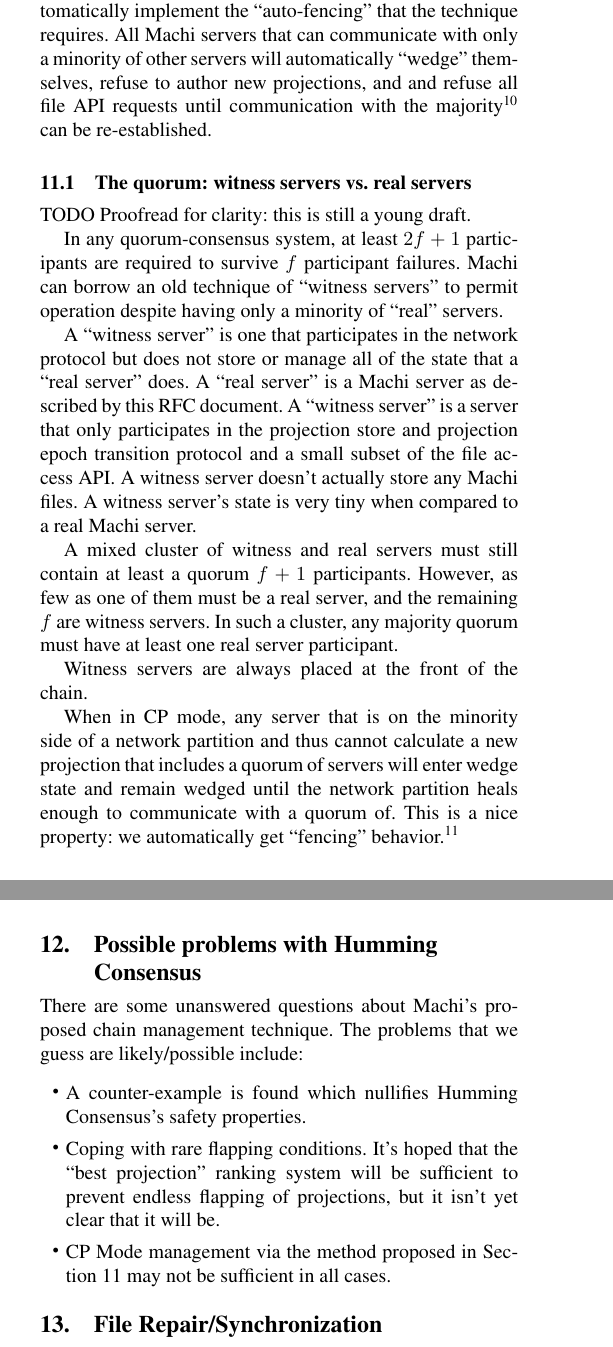
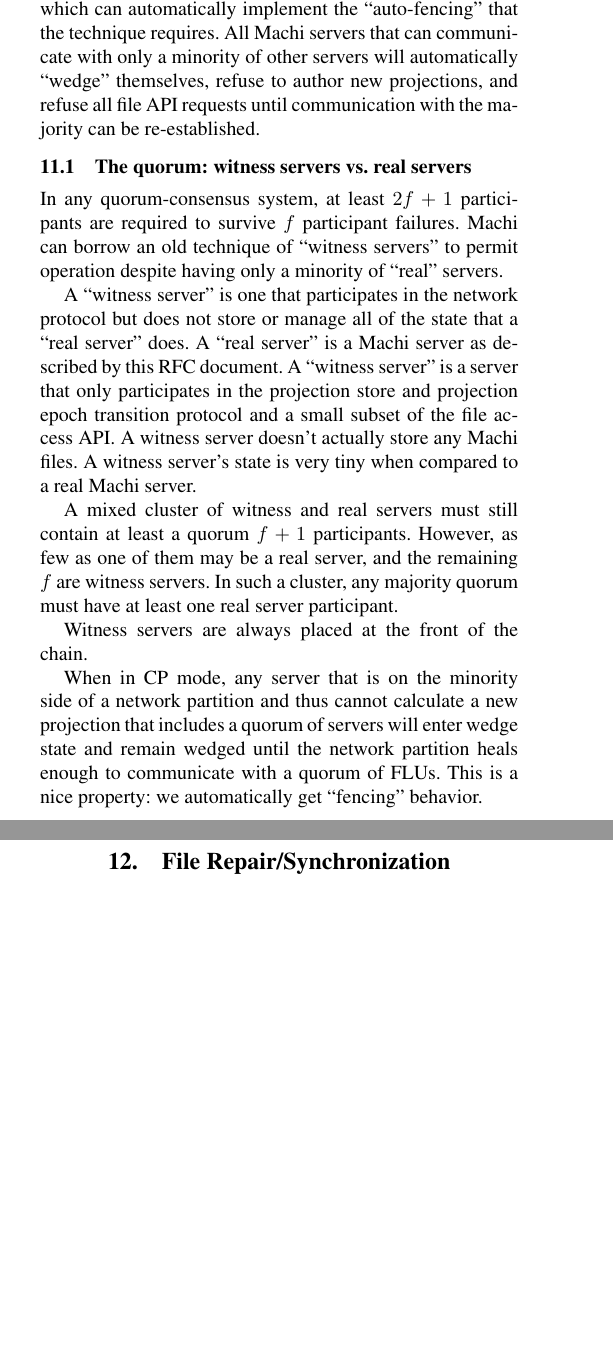
Before and after one commit to basho/machi, a LaTeX paper (doc/src.high-level/high-level-chain-mgr.tex): two parts of the columns of pages 11 and 12 of 17 before the commit and two parts of the columns of pages 11 and 12 of 16 after it, joined at a grey line, cut so that both start at the same text, the shorter picture padded with empty space. Compiled offline with LaTeX, dvips and Ghostscript; a missing font is replaced by an installed copy or a similar font.

Commit message:
Clean up section 11, remove 'Possible problems' section

```diff
--- a/doc/src.high-level/high-level-chain-mgr.tex
+++ b/doc/src.high-level/high-level-chain-mgr.tex
@@ -1256,4 +1256,4 @@
 A typical approach, as described by Coulouris et al.,[4] is to use a
 quorum-consensus approach. This allows the sub-partition with a
 majority of the votes to remain available, while the remaining
-sub-partitions should fall down to an auto-fencing mode.
+sub-partitions should fall down to an auto-fencing mode.\footnote{Any
@@ -1267,13 +1269,10 @@
 technique requires.  All Machi servers that can communicate with only
 a minority of other servers will automatically ``wedge'' themselves,
 refuse to author new projections, and
-and refuse all file API requests until communication with the
-majority\footnote{I.e, communication with the majority's collection of
-projection stores.} can be re-established.
+refuse all file API requests until communication with the
+majority can be re-established.
 
 \subsection{The quorum: witness servers vs. real servers}
-
-TODO Proofread for clarity: this is still a young draft.
 
 In any quorum-consensus system, at least $2f+1$ participants are
 required to survive $f$ participant failures.  Machi can borrow an
@@ -1292,7 +1291,7 @@
 
 A mixed cluster of witness and real servers must still contain at
 least a quorum $f+1$ participants.  However, as few as one of them
-must be a real server,
+may be a real server,
 and the remaining $f$ are witness servers.  In
 such a cluster, any majority quorum must have at least one real server
 participant.
@@ -1303,10 +1302,8 @@
 partition and thus cannot calculate a new projection that includes a
 quorum of servers will
 enter wedge state and remain wedged until the network partition
-heals enough to communicate with a quorum of.  This is a nice
-property: we automatically get ``fencing'' behavior.\footnote{Any
-  server on the minority side is wedged and therefore refuses to serve
-  because it is, so to speak, ``on the wrong side of the fence.''}
+heals enough to communicate with a quorum of FLUs.  This is a nice
+property: we automatically get ``fencing'' behavior.
 
 \begin{figure}
 \centering
@@ -1386,28 +1383,6 @@
 (including witnesses) gives sufficient information to know how to
 safely restart a chain.  In the example above, we must endure the
 worst-case and wait until $S_a$ also returns to service.
-
-\section{Possible problems with Humming Consensus}
-
-There are some unanswered questions about Machi's proposed chain
-management technique.  The problems that we guess are likely/possible
-include:
-
-\begin{itemize}
-
-\item A counter-example is found which nullifies Humming Consensus's
-  safety properties.
-
-\item Coping with rare flapping conditions.
-  It's hoped that the ``best projection'' ranking system
-  will be sufficient to prevent endless flapping of projections, but
-  it isn't yet clear that it will be.
-
-\item CP Mode management via the method proposed in
-  Section~\ref{sec:split-brain-management} may not be sufficient in
-  all cases.
-
-\end{itemize}
 
 \section{File Repair/Synchronization}
 \label{sec:repair-entire-files}
```
Also changed, not shown: doc/src.high-level/high-level-chain-mgr.tex (6 more changed lines).
